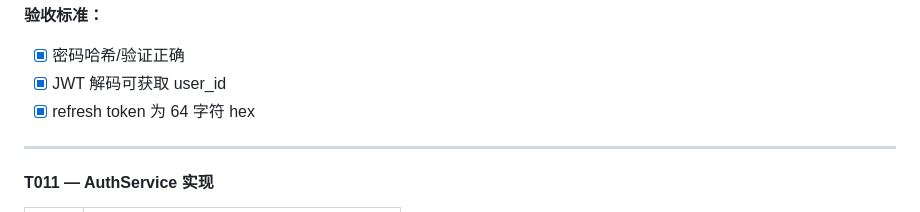
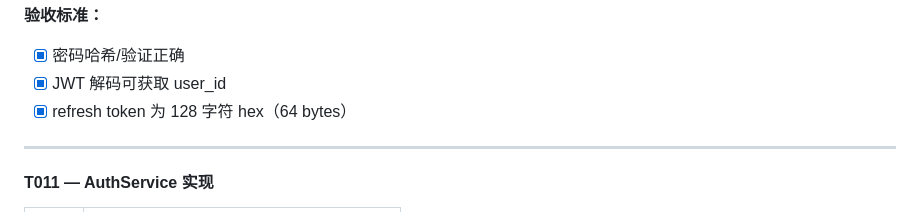
Before and after one commit to HuangAug/MockInterview, a Markdown page: docs/TASKS.md, the part around one of its changes. Drawn GitHub-style.

```diff
--- a/docs/TASKS.md
+++ b/docs/TASKS.md
@@ -244,7 +244,7 @@
 **验收标准：**
 - [x] 密码哈希/验证正确
 - [x] JWT 解码可获取 user_id
-- [x] refresh token 为 64 字符 hex
+- [x] refresh token 为 128 字符 hex（64 bytes）
 
 ---
 
```
Also changed, not shown: other parts of docs/TASKS.md (+24 -24 lines), docs/ARCHITECTURE.md (+3 -3 lines), docs/DEVELOPMENT_PLAN.md (+3 -3 lines).
